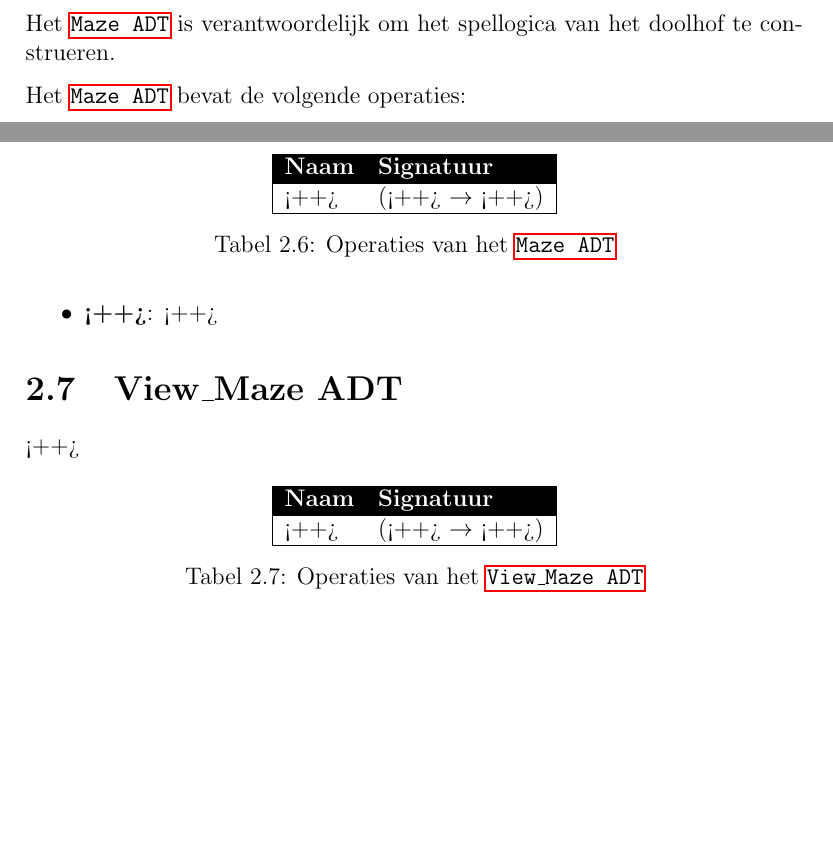
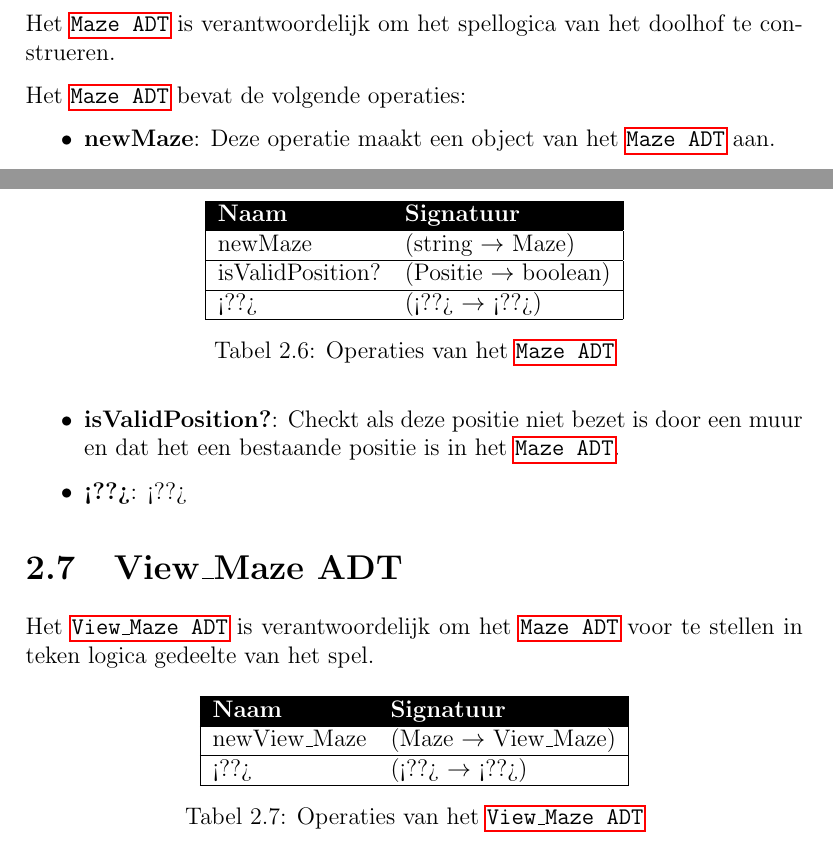
Before and after one commit to SwiftyChicken/FireAnt, a LaTeX document (Voorstudie/Fase 1/VoorstudieFase1.tex, which reads Voorstudie/Fase 1/chapters/2_ADTs.tex): two parts of pages 7 and 8 of 10 before the commit and two parts of pages 7 and 8 of 11 after it, joined at a grey line, cut so that both start at the same text, the shorter picture padded with empty space. Compiled offline with pdfLaTeX.

Commit message:
Gewerkt aan ADTs chapter

```diff
--- a/Voorstudie/Fase 1/chapters/2_ADTs.tex
+++ b/Voorstudie/Fase 1/chapters/2_ADTs.tex
@@ -168,7 +168,9 @@ Het \texttt{\nameref{section:maze}} is verantwoordelijk om het spellogica van he
 \hline
 \rowcolor[HTML]{000000}
 {\color[HTML]{FFFFFF} \textbf{Naam}} & {\color[HTML]{FFFFFF} \textbf{Signatuur}} \\ \hline
-<++>                                 & (<++> $\rightarrow$ <++>)                                       \\ \hline
+newMaze                              & (string $\rightarrow$ Maze)               \\ \hline
+isValidPosition?                      & (Positie $\rightarrow$ boolean)           \\ \hline
+ <??>                                & (<??> $\rightarrow$ <??>)                 \\ \hline
 \end{tabular}
 \caption{Operaties van het \texttt{\nameref{section:maze}}}
 \label{table:maze}
@@ -177,14 +179,15 @@ Het \texttt{\nameref{section:maze}} is verantwoordelijk om het spellogica van he
 Het \texttt{\nameref{section:maze}} bevat de volgende operaties:
 
 \begin{itemize}
-	\item \textbf{<++>}: <++>
-	\item \textbf{<++>}: <++>
+	\item \textbf{newMaze}: Deze operatie maakt een object van het \texttt{\nameref{section:maze}} aan.
+	\item \textbf{isValidPosition?}: Checkt als deze positie niet bezet is door een muur en dat het een bestaande positie is in het \texttt{\nameref{section:maze}}.
+	\item \textbf{<??>}: <??>
 \end{itemize}
 
 \section{View\textunderscore Maze ADT}
-\label{section:view_level}
+\label{section:view_maze}
 
-<++>
+Het \texttt{\nameref{section:view_maze}} is verantwoordelijk om het \texttt{\nameref{section:maze}} voor te stellen in teken logica gedeelte van het spel.
 
 \begin{table}[hbt]
 \centering
@@ -192,7 +195,7 @@ Het \texttt{\nameref{section:maze}} bevat de volgende operaties:
 \hline
 \rowcolor[HTML]{000000}
 {\color[HTML]{FFFFFF} \textbf{Naam}} & {\color[HTML]{FFFFFF} \textbf{Signatuur}} \\ \hline
-<++>                                 & (<++> $\rightarrow$ <++>)                                       \\ \hline
+newView\textunderscore Maze                                 & (Maze $\rightarrow$ View\textunderscore Maze)                                       \\ \hline
+ <??>                                & (<??> $\rightarrow$ <??>)                 \\ \hline
 \end{tabular}
-\caption{Operaties van het \texttt{\nameref{section:view_level}}}
-\label{table:view_level}
+\caption{Operaties van het \texttt{\nameref{section:view_maze}}}
```
Also changed, not shown: Voorstudie/Fase 1/VoorstudieFase1.pdf, Voorstudie/Fase 1/chapters/2_ADTs.tex (5 more changed lines), 6 other files.
